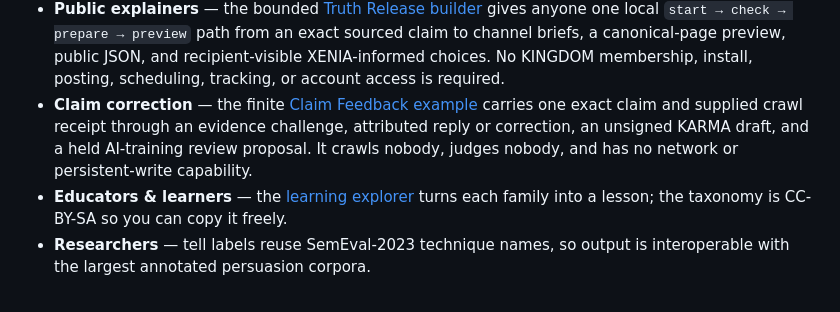
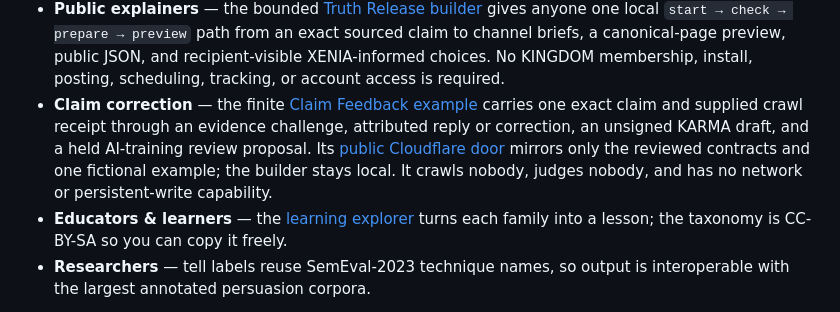
Before and after one commit to cambridgetcg/rhetorlint-spec, a Markdown page: README.md, the part around the change. Drawn GitHub-style.

Commit message:
docs: record Cloudflare deployment receipt

```diff
--- a/README.md
+++ b/README.md
@@ -76,7 +76,7 @@ const signal = toSignal(result); // redacted aggregate for explicit agent traces
 - **Developers** — `@rhetorlint/core` embeds anywhere JS runs (browser, Node, Deno), emits the versioned JSON, and projects explicitly shareable signals without phrase text by default.
 - **Comms & content teams** — the [`rhetorlint` CLI](packages/cli) as a spin-check in CI: `rhetorlint --max 8 comms/*.md` exits non-zero when a file is too thick with spin. `--sarif` surfaces marks in VS Code and GitHub code-scanning.
 - **Public explainers** — the bounded [Truth Release builder](examples/truth-release/BUILD.md) gives anyone one local `start → check → prepare → preview` path from an exact sourced claim to channel briefs, a canonical-page preview, public JSON, and recipient-visible XENIA-informed choices. No KINGDOM membership, install, posting, scheduling, tracking, or account access is required.
-- **Claim correction** — the finite [Claim Feedback example](examples/claim-feedback/README.md) carries one exact claim and supplied crawl receipt through an evidence challenge, attributed reply or correction, an unsigned KARMA draft, and a held AI-training review proposal. It crawls nobody, judges nobody, and has no network or persistent-write capability.
+- **Claim correction** — the finite [Claim Feedback example](examples/claim-feedback/README.md) carries one exact claim and supplied crawl receipt through an evidence challenge, attributed reply or correction, an unsigned KARMA draft, and a held AI-training review proposal. Its [public Cloudflare door](https://rhetorlint-claim-feedback.pages.dev/) mirrors only the reviewed contracts and one fictional example; the builder stays local. It crawls nobody, judges nobody, and has no network or persistent-write capability.
 - **Educators & learners** — the [learning explorer](apps/explorer/index.html) turns each family into a lesson; the taxonomy is CC-BY-SA so you can copy it freely.
 - **Researchers** — tell labels reuse SemEval-2023 technique names, so output is interoperable with the largest annotated persuasion corpora.
 
```
Also changed, not shown: CLOUDFLARE.md (+35 -6 lines).
